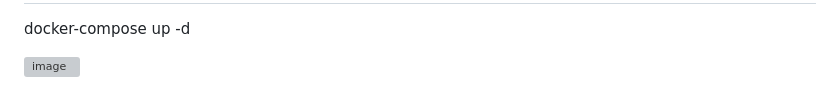
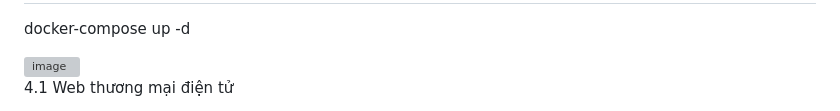
Before and after one commit to Nganguyen211/Web_58KTP, a Markdown page: baitap3.md, the part around the change printed below. Rendered like a GitHub page; grey boxes are pictures that could not be loaded.

Commit message:
Update baitap3.md with new content
Added section for e-commerce web application.

```diff
--- a/baitap3.md
+++ b/baitap3.md
@@ -101,3 +105,5 @@ C:\Windows\System32\drivers\etc\hosts
  docker-compose up -d
 
  <img width="1920" height="1080" alt="image" src="https://github.com/user-attachments/assets/03f90d88-88a2-4405-a350-a413b97303d2" />
+
+4.1 Web thương mại điện tử
```
Also changed, not shown: other parts of baitap3.md (+5 -1 lines).
